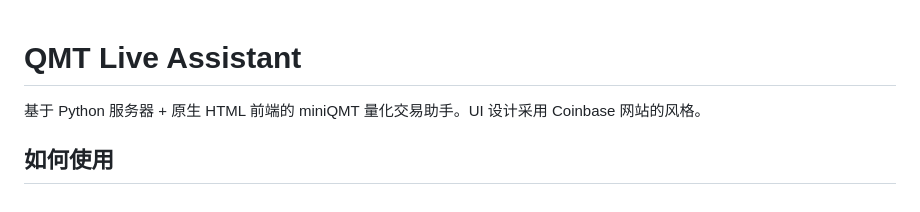
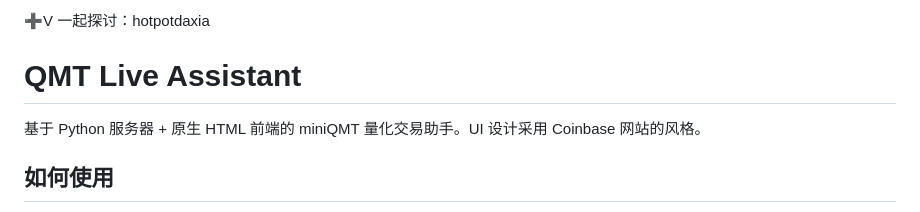
Before and after one commit to Dada-liu/QMT-Live-Assistant, a Markdown page: README.md, the part around the change. GitHub-like rendering.

Commit message:
docs: 更改README

```diff
--- a/README.md
+++ b/README.md
@@ -1,3 +1,5 @@
+➕V 一起探讨：hotpotdaxia
+
 # QMT Live Assistant
 
 基于 Python 服务器 + 原生 HTML 前端的 miniQMT 量化交易助手。UI 设计采用 Coinbase 网站的风格。
```
